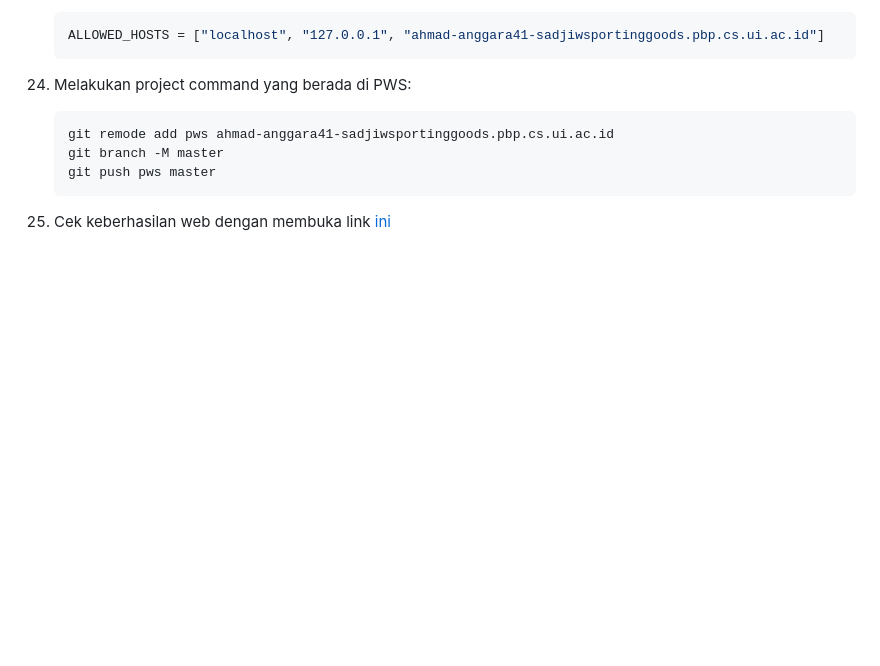
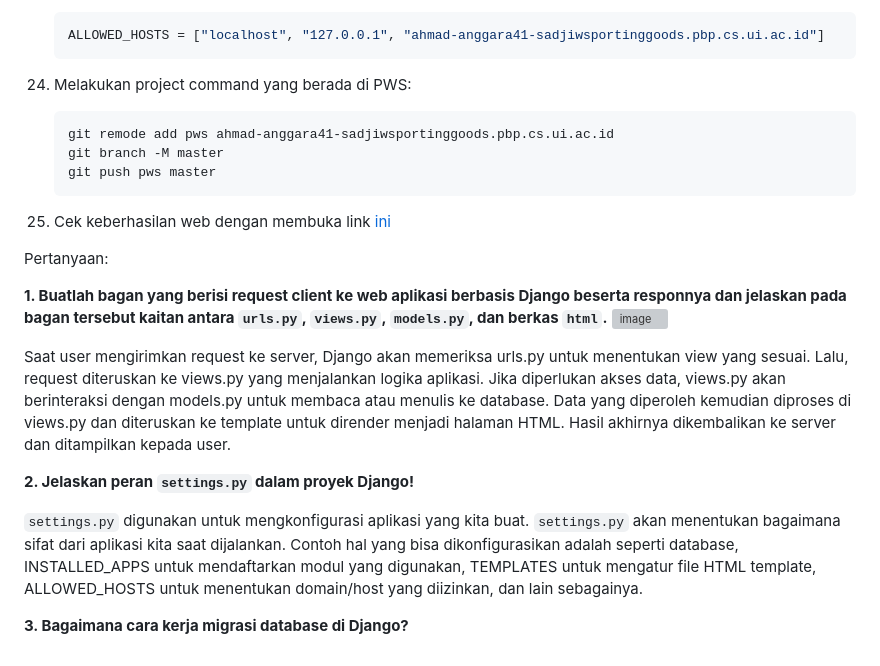
Before and after one commit to anggarabayuadji/sadjiw-sporting-goods, a Markdown page: README.md, the part around the change. Rendered like a GitHub page; blank space fills up the shorter version; grey boxes are pictures that could not be loaded.

```diff
--- a/README.md
+++ b/README.md
@@ -153,3 +153,18 @@ Langkah-langkah pembuatan:
     git branch -M master
     git push pws master
 25. Cek keberhasilan web dengan membuka link [ini](https://ahmad-anggara41-sadjiwsportinggoods.pbp.cs.ui.ac.id/)
+
+
+Pertanyaan:
+
+**1. Buatlah bagan yang berisi request client ke web aplikasi berbasis Django beserta responnya dan jelaskan pada bagan tersebut kaitan antara `urls.py`, `views.py`, `models.py`, dan berkas `html`.**
+<img width="762" height="424" alt="image" src="https://github.com/user-attachments/assets/4882741f-3a73-4e7d-8f84-892036bae51a" />
+
+Saat user mengirimkan request ke server, Django akan memeriksa urls.py untuk menentukan view yang sesuai. Lalu, request diteruskan ke views.py yang menjalankan logika aplikasi. Jika diperlukan akses data, views.py akan berinteraksi dengan models.py untuk membaca atau menulis ke database. Data yang diperoleh kemudian diproses di views.py dan diteruskan ke template untuk dirender menjadi halaman HTML. Hasil akhirnya dikembalikan ke server dan ditampilkan kepada user.
+
+**2. Jelaskan peran `settings.py` dalam proyek Django!**
+
+   `settings.py` digunakan untuk mengkonfigurasi aplikasi yang kita buat. `settings.py` akan menentukan bagaimana sifat dari aplikasi kita saat dijalankan.
+   Contoh hal yang bisa dikonfigurasikan adalah seperti database, INSTALLED_APPS untuk mendaftarkan modul yang digunakan, TEMPLATES untuk mengatur file HTML template, ALLOWED_HOSTS untuk menentukan domain/host yang diizinkan, dan lain sebagainya.
+
+**3. Bagaimana cara kerja migrasi database di Django?**
```
